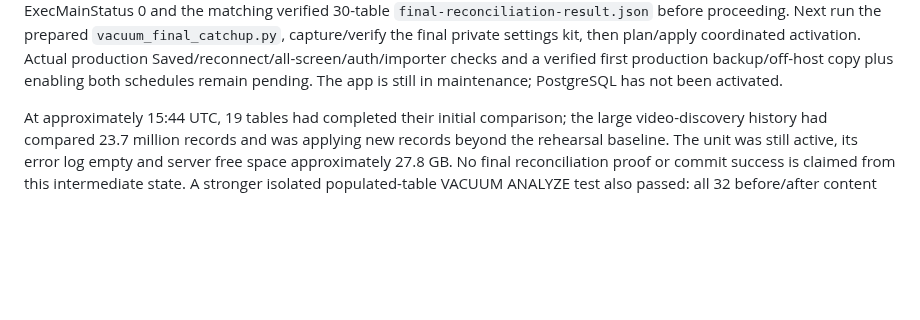
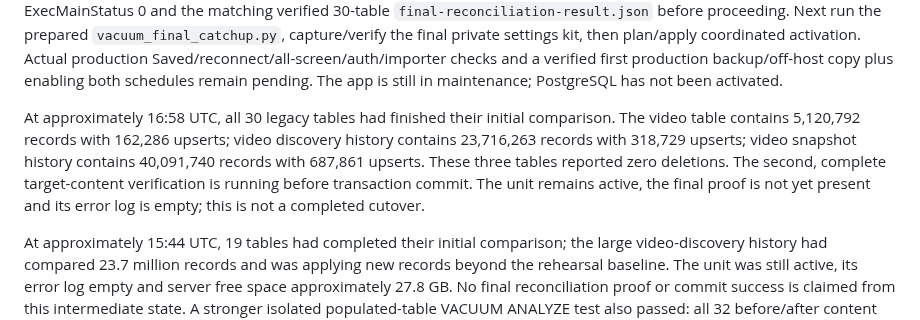
Before and after one commit to BroCode6012/Beacon, a Markdown page: POSTGRESQL_PROGRESS.md, the part around the change. GitHub-like rendering; blank space fills up the shorter version.

Commit message:
Record completed initial comparisons and pending final content verification

```diff
--- a/POSTGRESQL_PROGRESS.md
+++ b/POSTGRESQL_PROGRESS.md
@@ -26,6 +26,14 @@ private settings kit, then plan/apply coordinated activation. Actual production
 Saved/reconnect/all-screen/auth/importer checks and a verified first production
 backup/off-host copy plus enabling both schedules remain pending.
 The app is still in maintenance; PostgreSQL has not been activated.
+
+At approximately 16:58 UTC, all 30 legacy tables had finished their initial
+comparison. The video table contains 5,120,792 records with 162,286 upserts;
+video discovery history contains 23,716,263 records with 318,729 upserts; video
+snapshot history contains 40,091,740 records with 687,861 upserts. These three
+tables reported zero deletions. The second, complete target-content verification
+is running before transaction commit. The unit remains active, the final proof
+is not yet present and its error log is empty; this is not a completed cutover.
 
 At approximately 15:44 UTC, 19 tables had completed their initial comparison;
 the large video-discovery history had compared 23.7 million records and was
```
